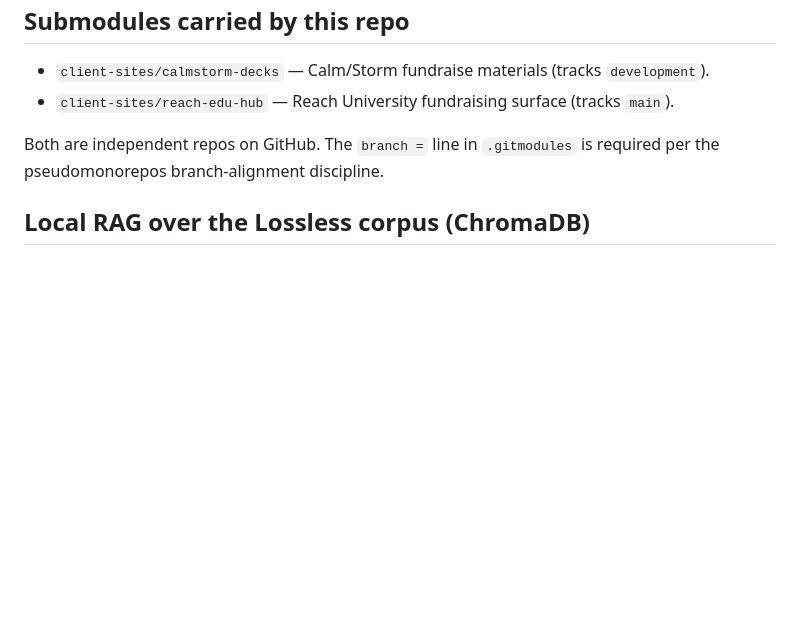
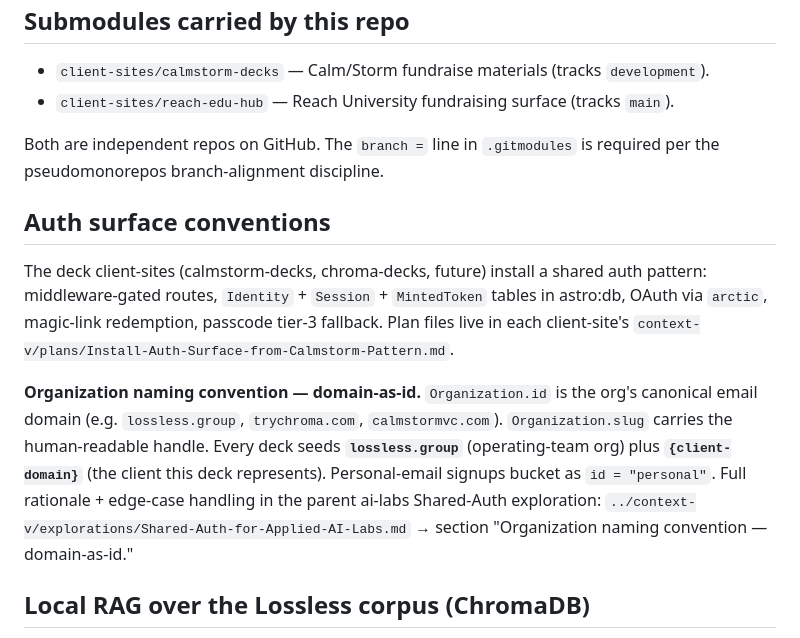
Before and after one commit to lossless-group/dididecks-ai, a Markdown page: CLAUDE.md, the part around the change. GitHub-like rendering; blank space fills up the shorter version.

Commit message:
docs(dididecks, claude-md, auth-conventions): add auth surface conventions section with domain-as-id org-naming pointer
Adds a short "Auth surface conventions" block to dididecks-ai/CLAUDE.md so
future agents working in this tree know that (1) the shared deck auth
pattern exists, (2) plan files live per-client at
client-sites/<client>/context-v/plans/Install-Auth-Surface-from-Calmstorm-
Pattern.md, and (3) the organization naming convention is domain-as-id
(Organization.id = canonical email domain, lossless.group + {client-domain}
seeded by default).

Pointer-only — full rationale and edge-case handling stays in the parent
exploration (ai-labs/context-v/explorations/Shared-Auth-for-Applied-AI-Labs.md
→ section "Organization naming convention — domain-as-id") to keep one
source of truth.

Co-Authored-By: Claude Opus 4.7 (1M context) <noreply@anthropic.com>

```diff
--- a/CLAUDE.md
+++ b/CLAUDE.md
@@ -58,6 +58,24 @@ Do not push directly to `main` or `master` without a deliberate ship reason.
 Both are independent repos on GitHub. The `branch =` line in `.gitmodules` is
 required per the pseudomonorepos branch-alignment discipline.
 
+## Auth surface conventions
+
+The deck client-sites (calmstorm-decks, chroma-decks, future) install a
+shared auth pattern: middleware-gated routes, `Identity` + `Session` +
+`MintedToken` tables in astro:db, OAuth via `arctic`, magic-link redemption,
+passcode tier-3 fallback. Plan files live in each client-site's
+`context-v/plans/Install-Auth-Surface-from-Calmstorm-Pattern.md`.
+
+**Organization naming convention — domain-as-id.** `Organization.id` is the
+org's canonical email domain (e.g. `lossless.group`, `trychroma.com`,
+`calmstormvc.com`). `Organization.slug` carries the human-readable handle.
+Every deck seeds **`lossless.group`** (operating-team org) plus
+**`{client-domain}`** (the client this deck represents). Personal-email
+signups bucket as `id = "personal"`. Full rationale + edge-case handling
+in the parent ai-labs Shared-Auth exploration:
+`../context-v/explorations/Shared-Auth-for-Applied-AI-Labs.md` → section
+"Organization naming convention — domain-as-id."
+
 ## Local RAG over the Lossless corpus (ChromaDB)
 
 A local Chroma database is wired into Claude Code via the `chroma` MCP server. Four collections aggregate prior Lossless work across the whole tree:
```
